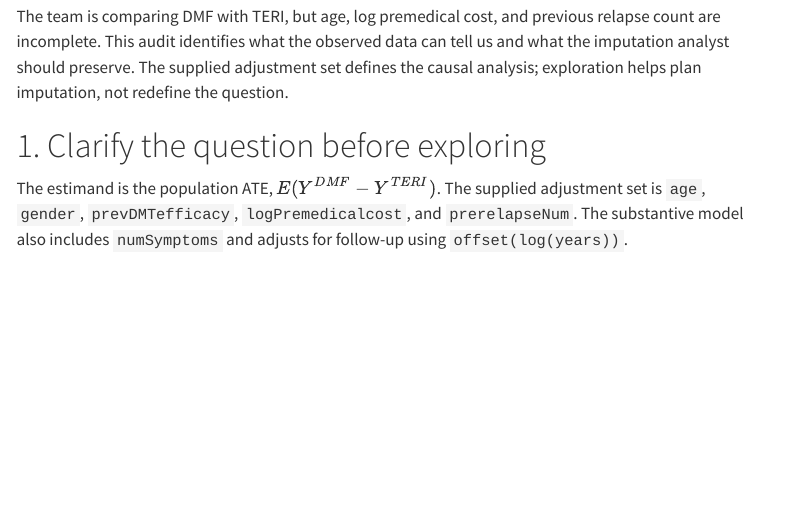
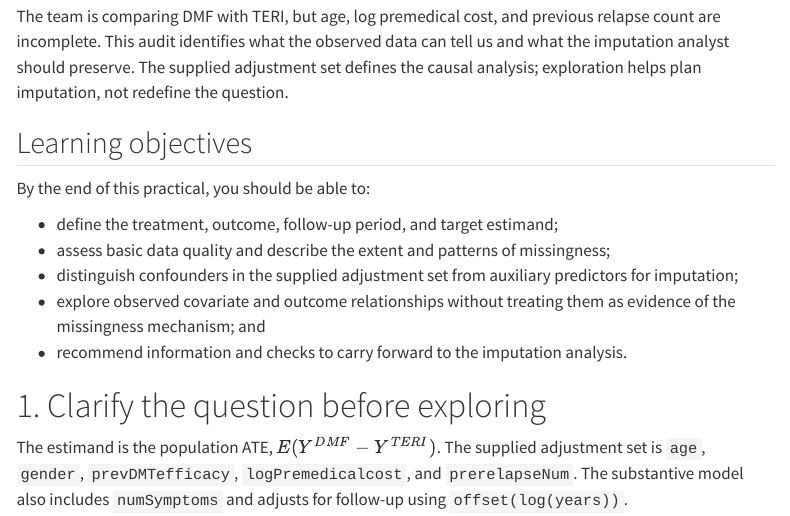
Before and after one commit to smartdata-analysis-and-statistics/rwd-book-vignettes, a Quarto document (Chapter10/Practicals/chapter10_exploration_solution.qmd): the page in a window 1100 px wide, from 410 px down. Rendered offline with R 4.5, knitr and Pandoc in place of Quarto, with nearby package versions; code that draws random numbers runs with fixed seeds of ours; menus at the side of the page are left out.

Commit message:
Add learning objectives to Chapter 10 exploration practical

```diff
--- a/Chapter10/Practicals/chapter10_exploration_solution.qmd
+++ b/Chapter10/Practicals/chapter10_exploration_solution.qmd
@@ -24,6 +24,16 @@ The practical: inspect the shared dataset, summarize missingness, check targeted
 ## The case: preparing a treatment-effect analysis
 
 The team is comparing DMF with TERI, but age, log premedical cost, and previous relapse count are incomplete. This audit identifies what the observed data can tell us and what the imputation analyst should preserve. The supplied adjustment set defines the causal analysis; exploration helps plan imputation, not redefine the question.
+
+## Learning objectives
+
+By the end of this practical, you should be able to:
+
+- define the treatment, outcome, follow-up period, and target estimand;
+- assess basic data quality and describe the extent and patterns of missingness;
+- distinguish confounders in the supplied adjustment set from auxiliary predictors for imputation;
+- explore observed covariate and outcome relationships without treating them as evidence of the missingness mechanism; and
+- recommend information and checks to carry forward to the imputation analysis.
 
 # 1. Clarify the question before exploring
 
```
Also changed, not shown: Chapter10/Practicals/chapter10_exploration_task.qmd (+11 -0 lines).
